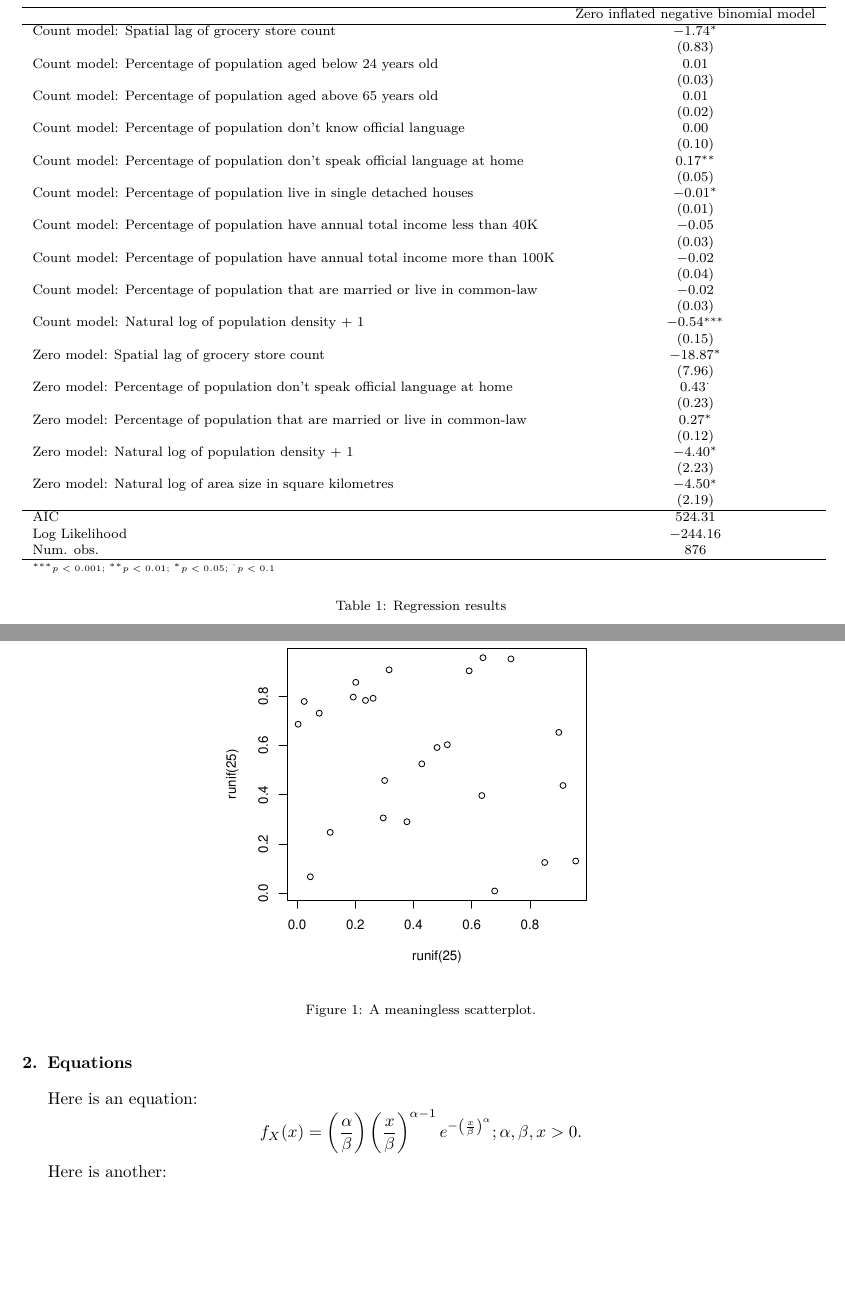
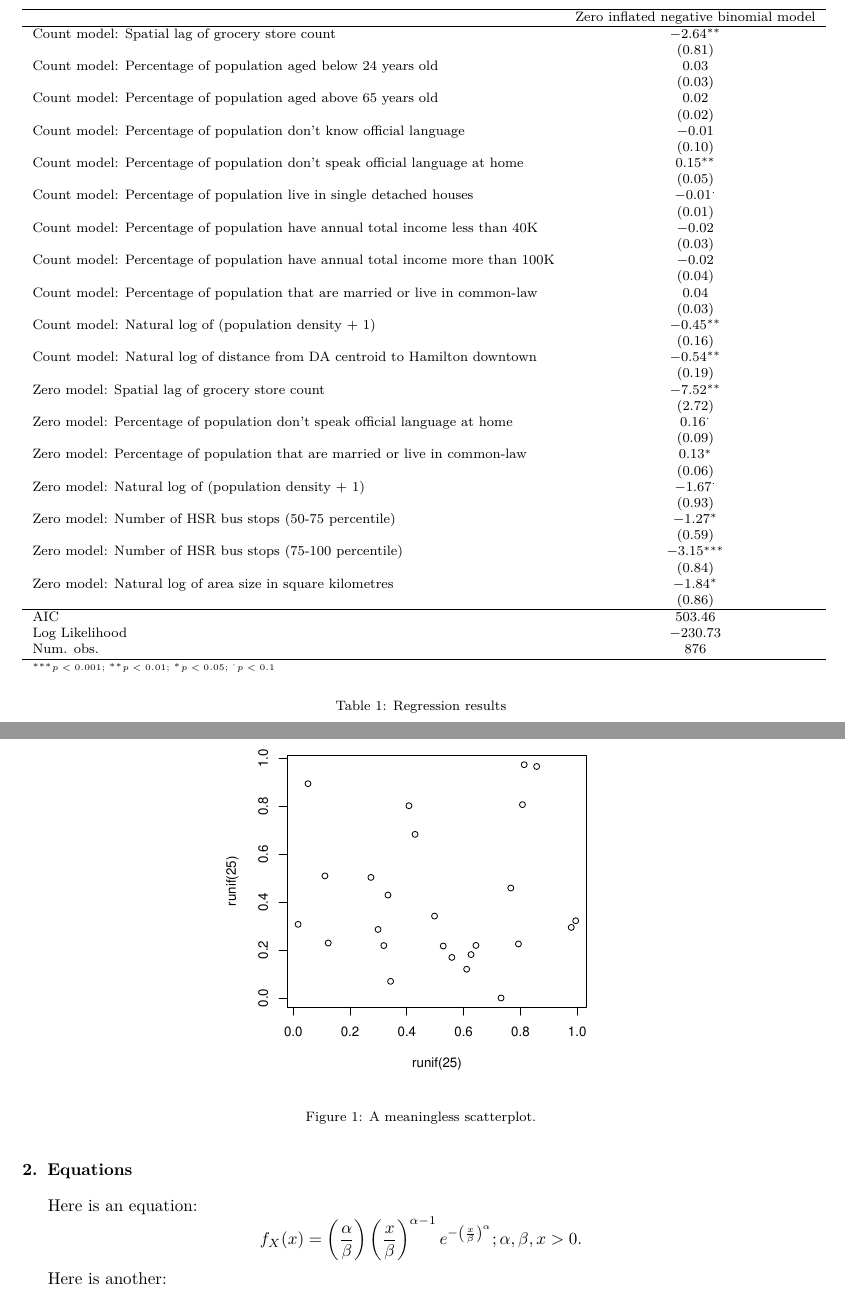
Before and after one commit to zehuiyin/grocery_store_hamilton, a LaTeX paper (grocery_store_hamilton/grocery_store_hamilton.tex): two parts of pages 2 and 3 of 4, joined at a grey line, cut so that both start at the same text, the shorter picture padded with empty space. Compiled offline with pdfLaTeX.

Commit message:
add hsr bus stop variable

```diff
--- a/grocery_store_hamilton/grocery_store_hamilton.tex
+++ b/grocery_store_hamilton/grocery_store_hamilton.tex
@@ -154,40 +154,46 @@ West},city={Hamilton},postcode={L8S
 \hline
  & Zero inflated negative binomial model \\
 \hline
-Count model: Spatial lag of grocery store count                               & $-1.74^{*}$    \\
-                                                                              & $(0.83)$       \\
-Count model: Percentage of population aged below 24 years old                 & $0.01$         \\
-                                                                              & $(0.03)$       \\
-Count model: Percentage of population aged above 65 years old                 & $0.01$         \\
-                                                                              & $(0.02)$       \\
-Count model: Percentage of population don't know official language            & $0.00$         \\
-                                                                              & $(0.10)$       \\
-Count model: Percentage of population don't speak official language at home   & $0.17^{**}$    \\
-                                                                              & $(0.05)$       \\
-Count model: Percentage of population live in single detached houses          & $-0.01^{*}$    \\
-                                                                              & $(0.01)$       \\
-Count model: Percentage of population have annual total income less than 40K  & $-0.05$        \\
-                                                                              & $(0.03)$       \\
-Count model: Percentage of population have annual total income more than 100K & $-0.02$        \\
-                                                                              & $(0.04)$       \\
-Count model: Percentage of population that are married or live in common-law  & $-0.02$        \\
-                                                                              & $(0.03)$       \\
-Count model: Natural log of population density + 1                            & $-0.54^{***}$  \\
-                                                                              & $(0.15)$       \\
-Zero model: Spatial lag of grocery store count                                & $-18.87^{*}$   \\
-                                                                              & $(7.96)$       \\
-Zero model: Percentage of population don't speak official language at home    & $0.43^{\cdot}$ \\
-                                                                              & $(0.23)$       \\
-Zero model: Percentage of population that are married or live in common-law   & $0.27^{*}$     \\
-                                                                              & $(0.12)$       \\
-Zero model: Natural log of population density + 1                             & $-4.40^{*}$    \\
-                                                                              & $(2.23)$       \\
-Zero model: Natural log of area size in square kilometres                     & $-4.50^{*}$    \\
-                                                                              & $(2.19)$       \\
+Count model: Spatial lag of grocery store count                               & $-2.64^{**}$    \\
+                                                                              & $(0.81)$        \\
+Count model: Percentage of population aged below 24 years old                 & $0.03$          \\
+                                                                              & $(0.03)$        \\
+Count model: Percentage of population aged above 65 years old                 & $0.02$          \\
+                                                                              & $(0.02)$        \\
+Count model: Percentage of population don't know official language            & $-0.01$         \\
+                                                                              & $(0.10)$        \\
+Count model: Percentage of population don't speak official language at home   & $0.15^{**}$     \\
+                                                                              & $(0.05)$        \\
+Count model: Percentage of population live in single detached houses          & $-0.01^{\cdot}$ \\
+                                                                              & $(0.01)$        \\
+Count model: Percentage of population have annual total income less than 40K  & $-0.02$         \\
+                                                                              & $(0.03)$        \\
+Count model: Percentage of population have annual total income more than 100K & $-0.02$         \\
+                                                                              & $(0.04)$        \\
+Count model: Percentage of population that are married or live in common-law  & $0.04$          \\
+                                                                              & $(0.03)$        \\
+Count model: Natural log of (population density + 1)                          & $-0.45^{**}$    \\
+                                                                              & $(0.16)$        \\
+Count model: Natural log of distance from DA centroid to Hamilton downtown    & $-0.54^{**}$    \\
+                                                                              & $(0.19)$        \\
+Zero model: Spatial lag of grocery store count                                & $-7.52^{**}$    \\
+                                                                              & $(2.72)$        \\
+Zero model: Percentage of population don't speak official language at home    & $0.16^{\cdot}$  \\
+                                                                              & $(0.09)$        \\
+Zero model: Percentage of population that are married or live in common-law   & $0.13^{*}$      \\
+                                                                              & $(0.06)$        \\
+Zero model: Natural log of (population density + 1)                           & $-1.67^{\cdot}$ \\
+                                                                              & $(0.93)$        \\
+Zero model: Number of HSR bus stops (50-75 percentile)                        & $-1.27^{*}$     \\
+                                                                              & $(0.59)$        \\
+Zero model: Number of HSR bus stops (75-100 percentile)                       & $-3.15^{***}$   \\
+                                                                              & $(0.84)$        \\
+Zero model: Natural log of area size in square kilometres                     & $-1.84^{*}$     \\
+                                                                              & $(0.86)$        \\
 \hline
-AIC                                                                           & $524.31$       \\
-Log Likelihood                                                                & $-244.16$      \\
-Num. obs.                                                                     & $876$          \\
+AIC                                                                           & $503.46$        \\
+Log Likelihood                                                                & $-230.73$       \\
+Num. obs.                                                                     & $876$           \\
 \hline
 \multicolumn{2}{l}{\tiny{$^{***}p<0.001$; $^{**}p<0.01$; $^{*}p<0.05$; $^{\cdot}p<0.1$}}
 \end{tabular}
```
Also changed, not shown: grocery_store_hamilton/grocery_store_hamilton.pdf, grocery_store_hamilton/grocery_store_hamilton_files/figure-latex/fig2-1.pdf, 3 other files.
